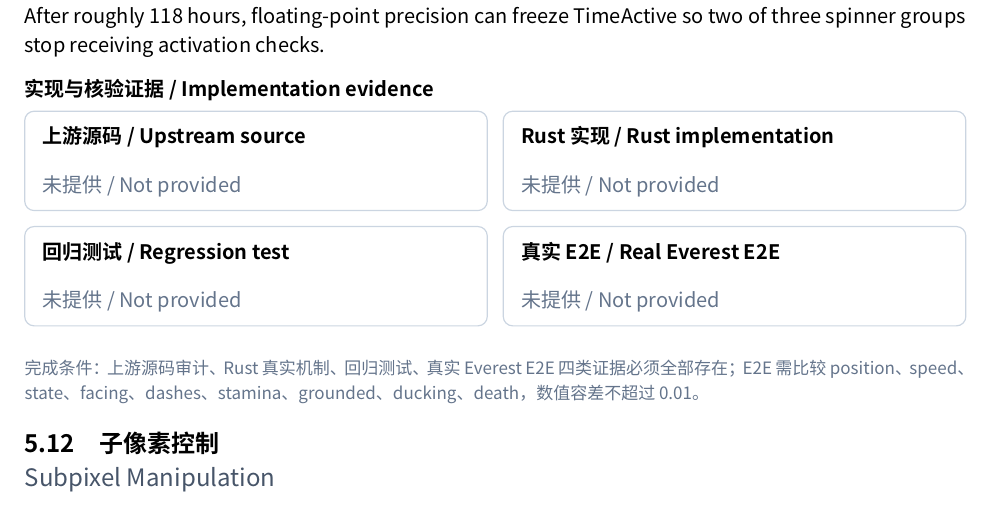
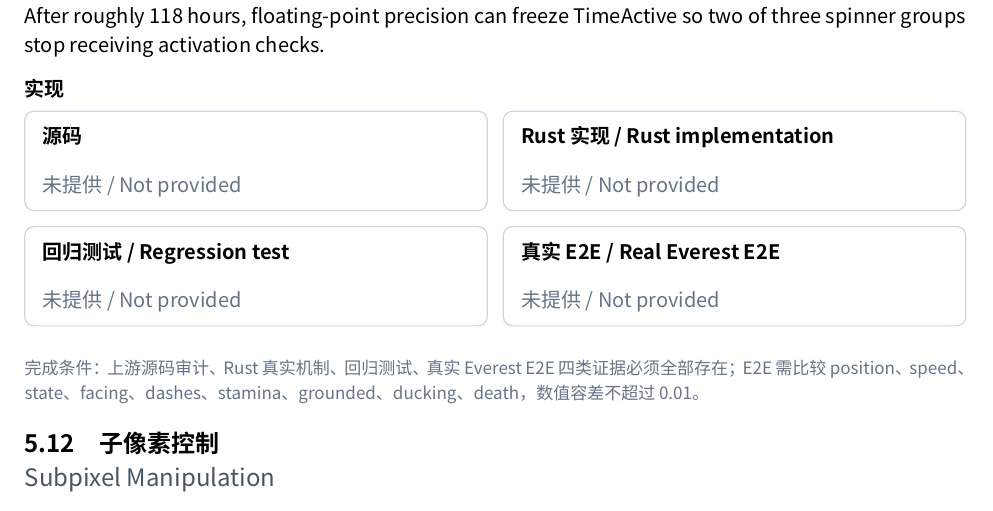
Before and after one commit to std-microblock/celeste-next-gym, a Typst document (docs/tech-handbook/main.typ, which reads docs/tech-handbook/template.typ): part of page 67 of 69, cut so that both start at the same text. Compiled offline with Typst 0.15; a missing font is replaced by an installed copy or a similar font.

Commit message:
docs(tech): shorten evidence headings

```diff
--- a/docs/tech-handbook/template.typ
+++ b/docs/tech-handbook/template.typ
@@ -76,11 +76,11 @@
     === English description
     #description-en
 
-    === 实现与核验证据 / Implementation evidence
+    === 实现
     #grid(
       columns: (1fr, 1fr),
       gutter: 8pt,
-      evidence-cell([上游源码 / Upstream source], source-evidence),
+      evidence-cell([源码], source-evidence),
       evidence-cell([Rust 实现 / Rust implementation], rust-evidence),
       evidence-cell([回归测试 / Regression test], test-evidence),
       evidence-cell([真实 E2E / Real Everest E2E], e2e-evidence),
```
